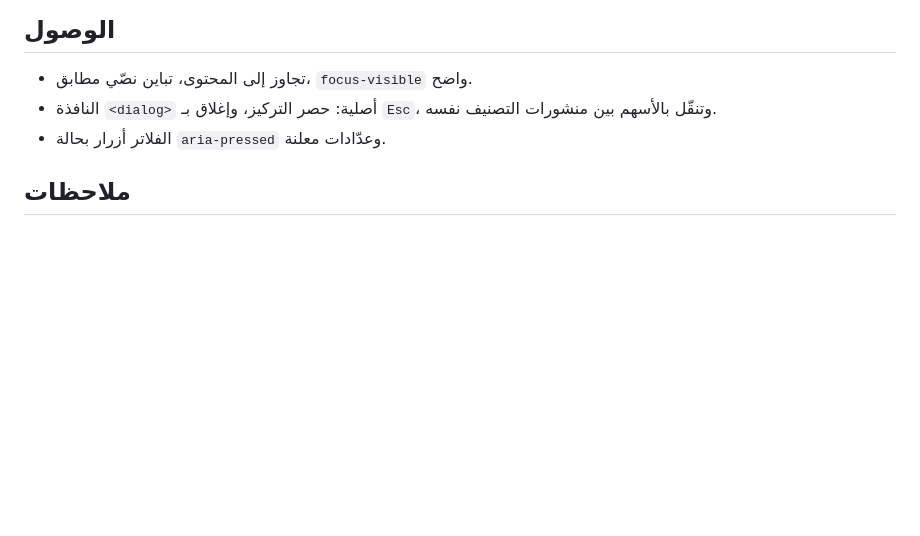
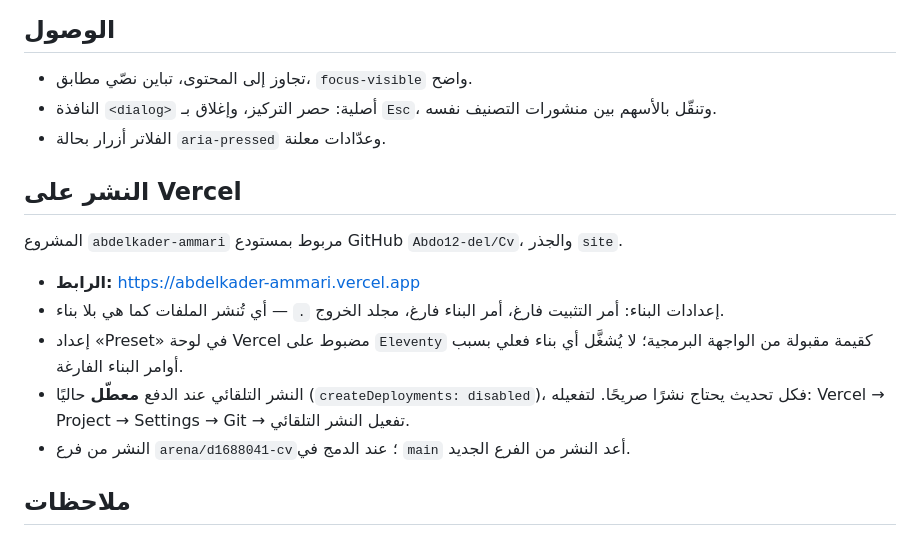
Before and after one commit to Abdo12-del/Cv, a Markdown page: site/README.md, the part around one of its changes. Rendered like a GitHub page; blank space fills up the shorter version.

Commit message:
docs(site): record the live Vercel URL and deployment settings
Co-authored-by: arena-agent <297053741+arena-agent@users.noreply.github.com>

```diff
--- a/site/README.md
+++ b/site/README.md
@@ -62,6 +65,16 @@ site/
 - النافذة `<dialog>` أصلية: حصر التركيز، وإغلاق بـ `Esc`، وتنقّل بالأسهم بين منشورات التصنيف نفسه.
 - الفلاتر أزرار بحالة `aria-pressed` وعدّادات معلنة.
 
+## النشر على Vercel
+
+المشروع `abdelkader-ammari` مربوط بمستودع GitHub `Abdo12-del/Cv`، والجذر `site`.
+
+- **الرابط:** <https://abdelkader-ammari.vercel.app>
+- إعدادات البناء: أمر التثبيت فارغ، أمر البناء فارغ، مجلد الخروج `.` — أي تُنشر الملفات كما هي بلا بناء.
+- إعداد «Preset» في لوحة Vercel مضبوط على `Eleventy` كقيمة مقبولة من الواجهة البرمجية؛ لا يُشغَّل أي بناء فعلي بسبب أوامر البناء الفارغة.
+- النشر التلقائي عند الدفع **معطّل** حاليًا (`createDeployments: disabled`)، فكل تحديث يحتاج نشرًا صريحًا. لتفعيله: Vercel → Project → Settings → Git → تفعيل النشر التلقائي.
+- النشر من فرع `arena/d1688041-cv`؛ عند الدمج في `main` أعد النشر من الفرع الجديد.
+
 ## ملاحظات
 
 - NG Academy يظهر كمشروع مهني فقط، مع تنبيه صريح بفصل الهوية؛ لا شعار ولا مادة ترويجية.
```
Also changed, not shown: other parts of site/README.md (+3 -0 lines).
